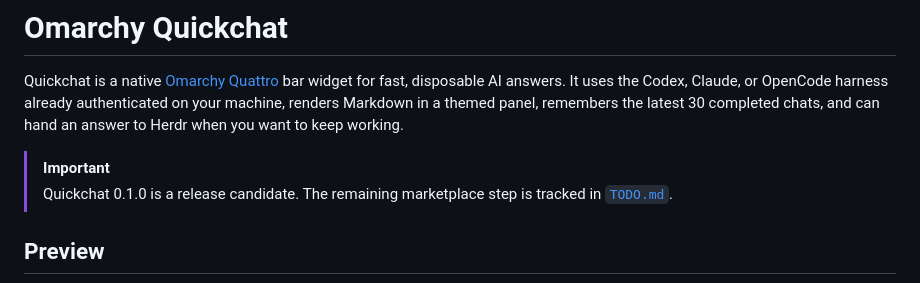
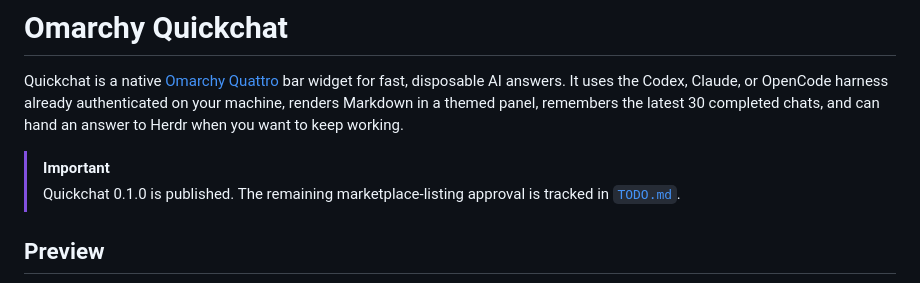
Before and after one commit to r-bart/omarchy-omapilot, a Markdown page: README.md, the part around the change. Drawn GitHub-style.

Commit message:
describe published v0.1 release

```diff
--- a/README.md
+++ b/README.md
@@ -3,7 +3,7 @@
 Quickchat is a native [Omarchy Quattro](https://github.com/basecamp/omarchy/tree/quattro) bar widget for fast, disposable AI answers. It uses the Codex, Claude, or OpenCode harness already authenticated on your machine, renders Markdown in a themed panel, remembers the latest 30 completed chats, and can hand an answer to Herdr when you want to keep working.
 
 > [!IMPORTANT]
-> Quickchat 0.1.0 is a release candidate. The remaining marketplace step is
+> Quickchat 0.1.0 is published. The remaining marketplace-listing approval is
 > tracked in [`TODO.md`](TODO.md).
 
 ## Preview
```
